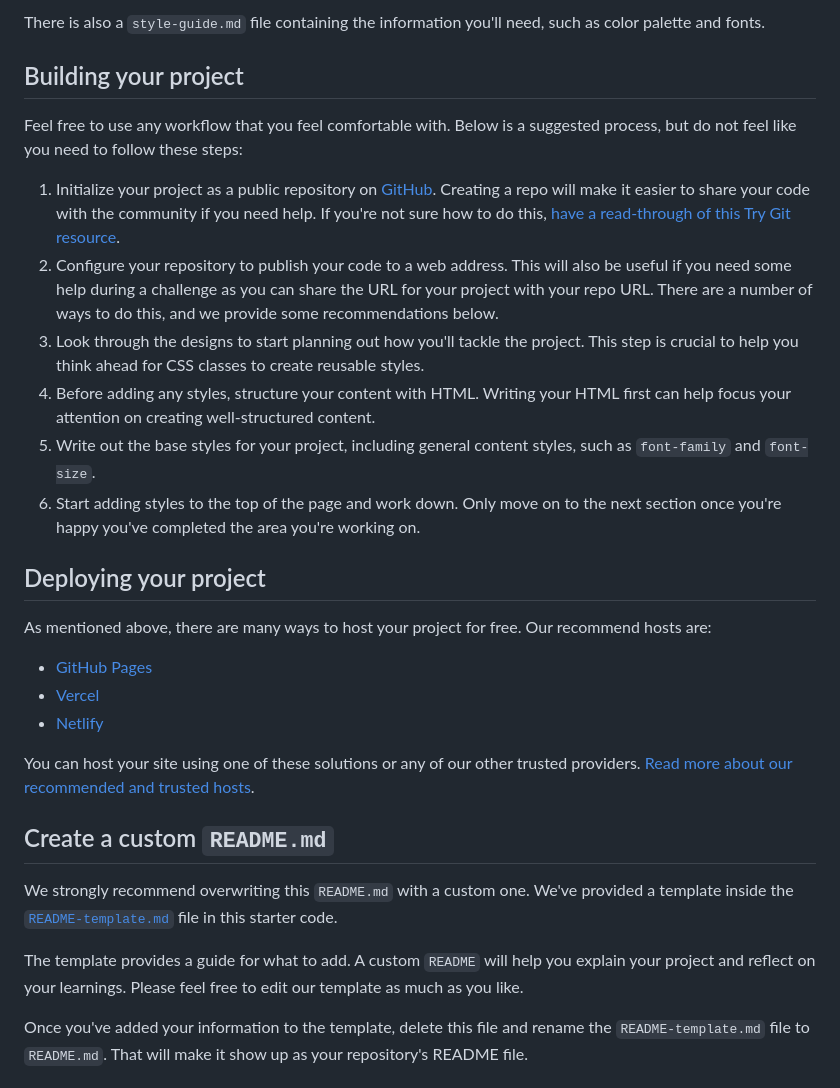
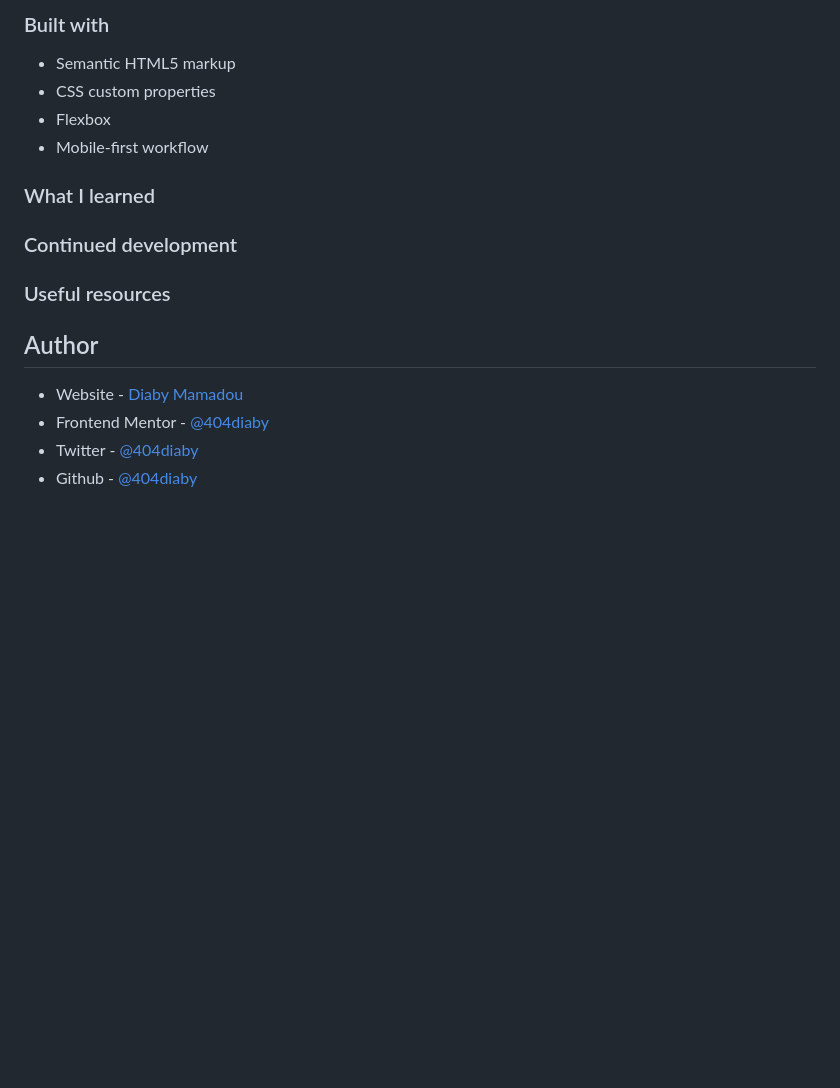
Before and after one commit to 404diaby/product-view-card-component, a Markdown page: README.md, the part around the change printed below. Drawn GitHub-style; blank space fills up the shorter version.

```diff
--- a/README.md
+++ b/README.md
@@ -35,32 +47,26 @@ You will find all the required assets in the `/images` folder. The assets are al
 
-There is also a `style-guide.md` file containing the information you'll need, such as color palette and fonts.
+### Built with
 
-## Building your project
+- Semantic HTML5 markup
+- CSS custom properties
+- Flexbox
+- Mobile-first workflow
 
-Feel free to use any workflow that you feel comfortable with. Below is a suggested process, but do not feel like you need to follow these steps:
 
-1. Initialize your project as a public repository on [GitHub](https://github.com/). Creating a repo will make it easier to share your code with the community if you need help. If you're not sure how to do this, [have a read-through of this Try Git resource](https://try.github.io/).
-2. Configure your repository to publish your code to a web address. This will also be useful if you need some help during a challenge as you can share the URL for your project with your repo URL. There are a number of ways to do this, and we provide some recommendations below.
-3. Look through the designs to start planning out how you'll tackle the project. This step is crucial to help you think ahead for CSS classes to create reusable styles.
-4. Before adding any styles, structure your content with HTML. Writing your HTML first can help focus your attention on creating well-structured content.
-5. Write out the base styles for your project, including general content styles, such as `font-family` and `font-size`.
-6. Start adding styles to the top of the page and work down. Only move on to the next section once you're happy you've completed the area you're working on.
+### What I learned
 
-## Deploying your project
 
-As mentioned above, there are many ways to host your project for free. Our recommend hosts are:
+### Continued development
 
-- [GitHub Pages](https://pages.github.com/)
-- [Vercel](https://vercel.com/)
-- [Netlify](https://www.netlify.com/)
 
-You can host your site using one of these solutions or any of our other trusted providers. [Read more about our recommended and trusted hosts](https://medium.com/frontend-mentor/frontend-mentor-trusted-hosting-providers-bf000dfebe).
+### Useful resources
 
-## Create a custom `README.md`
+## Author
 
-We strongly recommend overwriting this `README.md` with a custom one. We've provided a template inside the [`README-template.md`](./README-template.md) file in this starter code.
+- Website - [Diaby Mamadou](https://diaby-mamadou.vercel.app/)
+- Frontend Mentor - [@404diaby](https://www.frontendmentor.io/profile/404diaby)
+- Twitter - [@404diaby](https://twitter.com/404diaby)
+- Github - [@404diaby](https://github.com/404diaby)
 
-The template provides a guide for what to add. A custom `README` will help you explain your project and reflect on your learnings. Please feel free to edit our template as much as you like.
 
-Once you've added your information to the template, delete this file and rename the `README-template.md` file to `README.md`. That will make it show up as your repository's README file.
 
```
Also changed, not shown: other parts of README.md (+31 -45 lines), images/frontend-mentor-images/favicon-32x32.png (renamed from images/favicon-32x32.png), images/frontend-mentor-images/image-product-desktop.jpg (renamed from images/image-product-desktop.jpg), images/frontend-mentor-images/image-product-mobile.jpg (renamed from images/image-product-mobile.jpg), images/screenshot/screenshot-desktop.png (added), images/screenshot/screenshot-mobile.png (added), 4 other files.
